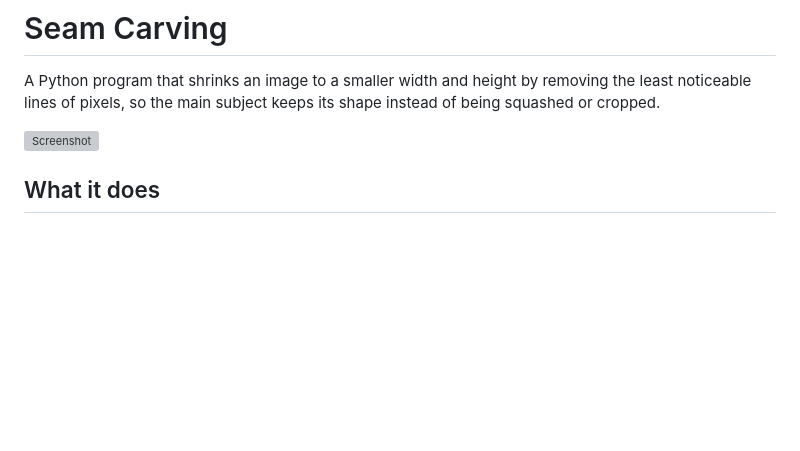
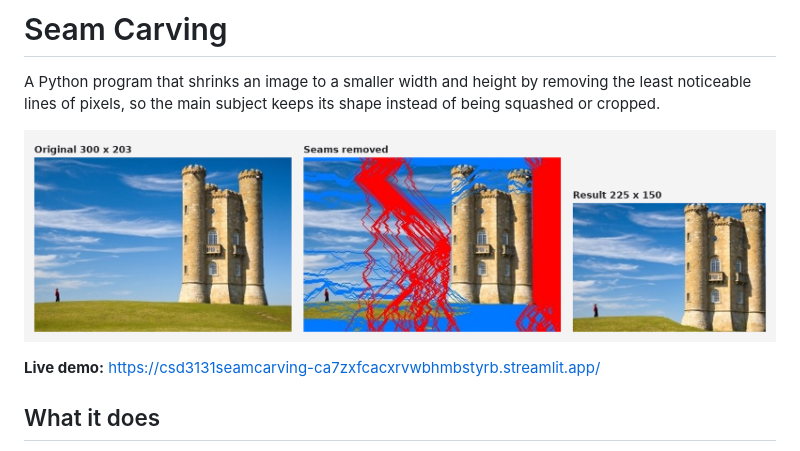
Before and after one commit to wjlim-dev/csd3131_Seam_Carving, a Markdown page: README.md, the part around the change. GitHub-like rendering; pictures changed too: docs/screenshot.png (added); blank space fills up the shorter version; grey boxes are pictures that could not be loaded.

```diff
--- a/README.md
+++ b/README.md
@@ -3,6 +3,8 @@
 A Python program that shrinks an image to a smaller width and height by removing the least noticeable lines of pixels, so the main subject keeps its shape instead of being squashed or cropped.
 
 ![Screenshot](docs/screenshot.png)
+
+**Live demo:** https://csd3131seamcarving-ca7zxfcacxrvwbhmbstyrb.streamlit.app/
 
 ## What it does
 
```
